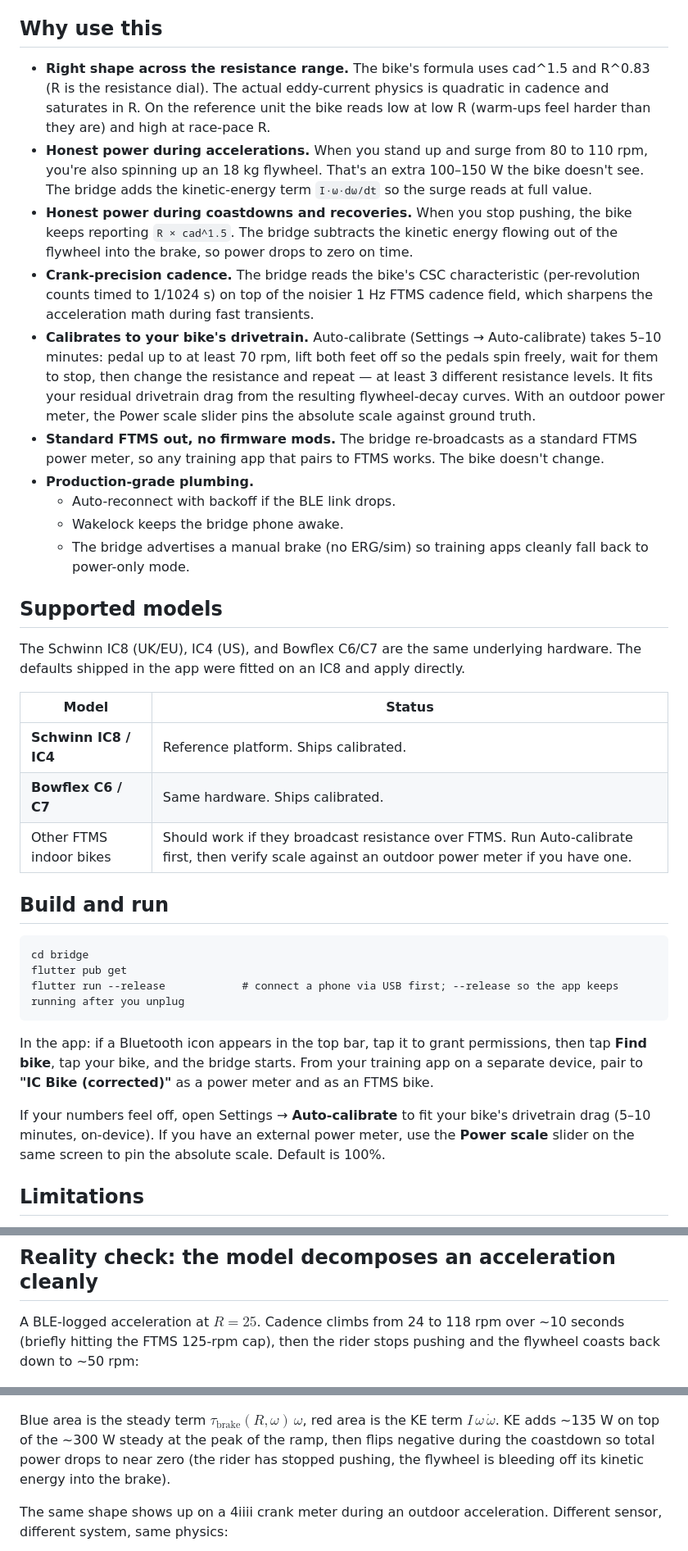
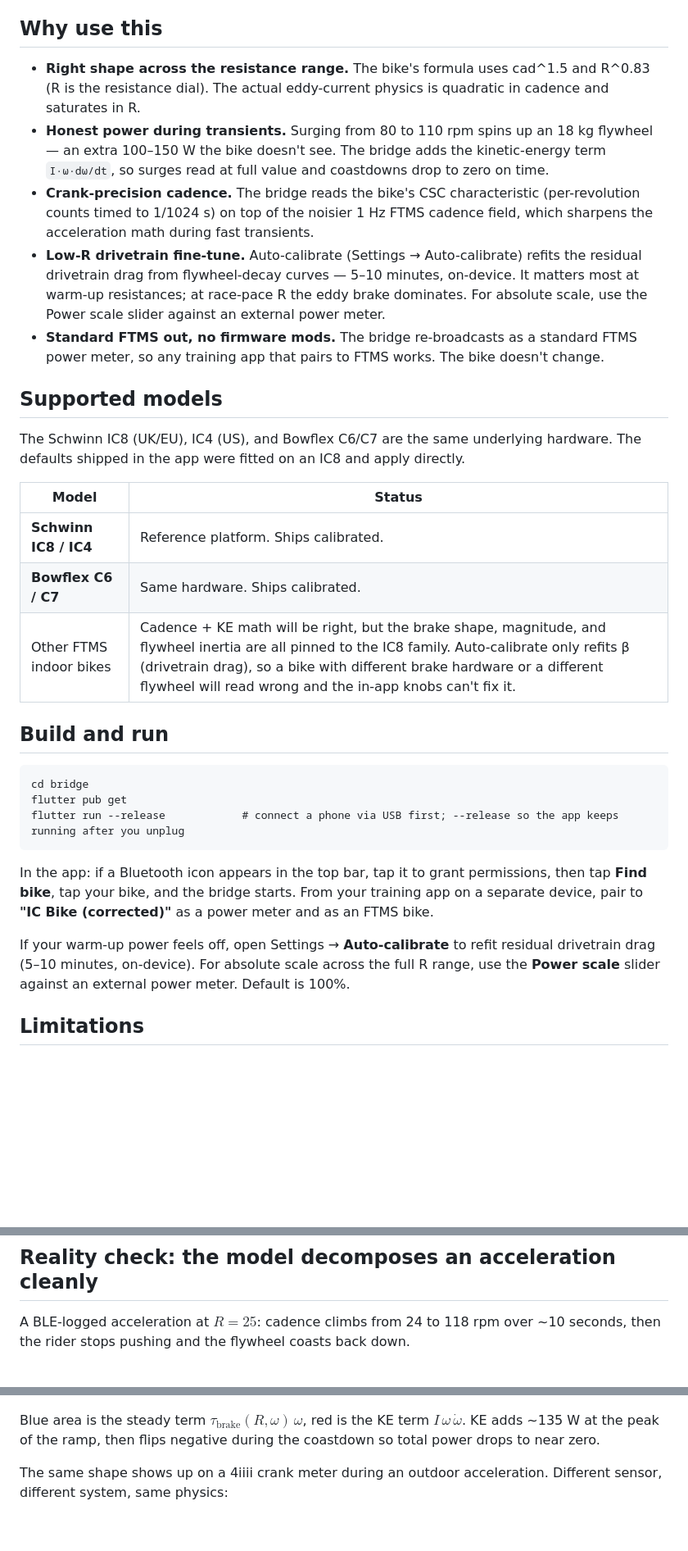
Before and after one commit to stwime/ic8-power-fix, a Markdown page: README.md, 3 parts joined by grey strips. Shown at 82% size. Drawn GitHub-style; blank space fills up the shorter version.

Commit message:
Tighten README: brevity and honest scope
- Merge the accelerations + coastdowns bullets and drop the "production-
  grade plumbing" sub-list; reframe auto-calibrate as a low-R drivetrain
  fine-tune rather than a "calibration" — at race-pace R the eddy brake
  dominates and the β fit barely moves the answer.
- Trim the flywheel-geometry derivation: keep the disc + two-ring sketch
  and the g²·I conclusion, drop the per-ring r/h/ρ table, the chamfer
  bookkeeping, and the iron/brass/copper/bismuth exclusions to the
  Calibration docstring where they already live.
- Sharpen the "Other FTMS indoor bikes" row to say what auto-calibrate
  actually fits (β only) and why that's not enough to rescue a bike with
  different brake hardware or a different flywheel — the in-app knobs
  can't fix that gap.
- Tighten the indoor-surge caption and Settings copy; same content,
  fewer words.

Co-Authored-By: Claude Opus 4.7 (1M context) <noreply@anthropic.com>

```diff
--- a/README.md
+++ b/README.md
@@ -20,16 +20,11 @@ There's no resistance control. The bike has a manual dial, so ERG mode isn't pos
 
 ## Why use this
 
-- **Right shape across the resistance range.** The bike's formula uses cad^1.5 and R^0.83 (R is the resistance dial). The actual eddy-current physics is quadratic in cadence and saturates in R. On the reference unit the bike reads low at low R (warm-ups feel harder than they are) and high at race-pace R.
-- **Honest power during accelerations.** When you stand up and surge from 80 to 110 rpm, you're also spinning up an 18 kg flywheel. That's an extra 100–150 W the bike doesn't see. The bridge adds the kinetic-energy term `I·ω·dω/dt` so the surge reads at full value.
-- **Honest power during coastdowns and recoveries.** When you stop pushing, the bike keeps reporting `R × cad^1.5`. The bridge subtracts the kinetic energy flowing out of the flywheel into the brake, so power drops to zero on time.
+- **Right shape across the resistance range.** The bike's formula uses cad^1.5 and R^0.83 (R is the resistance dial). The actual eddy-current physics is quadratic in cadence and saturates in R.
+- **Honest power during transients.** Surging from 80 to 110 rpm spins up an 18 kg flywheel — an extra 100–150 W the bike doesn't see. The bridge adds the kinetic-energy term `I·ω·dω/dt`, so surges read at full value and coastdowns drop to zero on time.
 - **Crank-precision cadence.** The bridge reads the bike's CSC characteristic (per-revolution counts timed to 1/1024 s) on top of the noisier 1 Hz FTMS cadence field, which sharpens the acceleration math during fast transients.
-- **Calibrates to your bike's drivetrain.** Auto-calibrate (Settings → Auto-calibrate) takes 5–10 minutes: pedal up to at least 70 rpm, lift both feet off so the pedals spin freely, wait for them to stop, then change the resistance and repeat — at least 3 different resistance levels. It fits your residual drivetrain drag from the resulting flywheel-decay curves. With an outdoor power meter, the Power scale slider pins the absolute scale against ground truth.
+- **Low-R drivetrain fine-tune.** Auto-calibrate (Settings → Auto-calibrate) refits the residual drivetrain drag from flywheel-decay curves — 5–10 minutes, on-device. It matters most at warm-up resistances; at race-pace R the eddy brake dominates. For absolute scale, use the Power scale slider against an external power meter.
 - **Standard FTMS out, no firmware mods.** The bridge re-broadcasts as a standard FTMS power meter, so any training app that pairs to FTMS works. The bike doesn't change.
-- **Production-grade plumbing.**
-  - Auto-reconnect with backoff if the BLE link drops.
-  - Wakelock keeps the bridge phone awake.
-  - The bridge advertises a manual brake (no ERG/sim) so training apps cleanly fall back to power-only mode.
 
 ## Supported models
 
@@ -41,7 +36,7 @@ an IC8 and apply directly.
 |--------------------------|-------------------------------------------------|
 | **Schwinn IC8 / IC4**    | Reference platform. Ships calibrated.           |
 | **Bowflex C6 / C7**      | Same hardware. Ships calibrated.                |
-| Other FTMS indoor bikes  | Should work if they broadcast resistance over FTMS. Run Auto-calibrate first, then verify scale against an outdoor power meter if you have one. |
+| Other FTMS indoor bikes  | Cadence + KE math will be right, but the brake shape, magnitude, and flywheel inertia are all pinned to the IC8 family. Auto-calibrate only refits β (drivetrain drag), so a bike with different brake hardware or a different flywheel will read wrong and the in-app knobs can't fix it. |
 
 ## Build and run
 
@@ -56,10 +51,10 @@ grant permissions, then tap **Find bike**, tap your bike, and the
 bridge starts. From your training app on a separate device, pair to
 **"IC Bike (corrected)"** as a power meter and as an FTMS bike.
 
-If your numbers feel off, open Settings → **Auto-calibrate** to fit
-your bike's drivetrain drag (5–10 minutes, on-device). If you have
-an external power meter, use the **Power scale** slider on the same
-screen to pin the absolute scale. Default is 100%.
+If your warm-up power feels off, open Settings → **Auto-calibrate**
+to refit residual drivetrain drag (5–10 minutes, on-device). For
+absolute scale across the full R range, use the **Power scale**
+slider against an external power meter. Default is 100%.
 
 ## Limitations
 
@@ -130,13 +119,11 @@ The in-app **Power scale** slider scales $\alpha$ and $I_{\text{crank}}$ togethe
 
 ## Reality check: the model decomposes an acceleration cleanly
 
-A BLE-logged acceleration at $R = 25$. Cadence climbs from 24 to 118 rpm
-over ~10 seconds (briefly hitting the FTMS 125-rpm cap), then the
-rider stops pushing and the flywheel coasts back down to ~50 rpm:
+A BLE-logged acceleration at $R = 25$: cadence climbs from 24 to 118 rpm over ~10 seconds, then the rider stops pushing and the flywheel coasts back down.
 
 ![Indoor acceleration](docs/figures/indoor_surge.png)
 
-Blue area is the steady term $\tau_{\text{brake}}(R,\omega)\,\omega$, red area is the KE term $I\,\omega\,\dot\omega$. KE adds ~135 W on top of the ~300 W steady at the peak of the ramp, then flips negative during the coastdown so total power drops to near zero (the rider has stopped pushing, the flywheel is bleeding off its kinetic energy into the brake).
+Blue area is the steady term $\tau_{\text{brake}}(R,\omega)\,\omega$, red is the KE term $I\,\omega\,\dot\omega$. KE adds ~135 W at the peak of the ramp, then flips negative during the coastdown so total power drops to near zero.
 
 The same shape shows up on a 4iiii crank meter during an outdoor acceleration. Different sensor, different system, same physics:
 
```
Also changed, not shown: other parts of README.md (+1 -7 lines).
